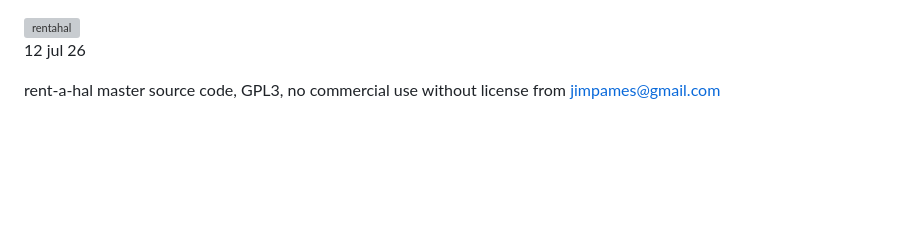
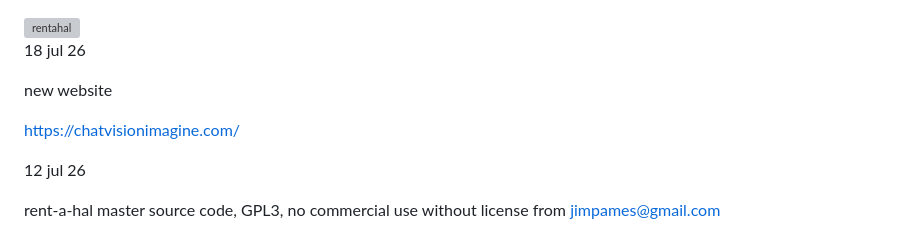
Before and after one commit to jimpames/rentahal, a Markdown page: README.md, the part around the change. Drawn GitHub-style; blank space fills up the shorter version; grey boxes are pictures that could not be loaded.

```diff
--- a/README.md
+++ b/README.md
@@ -3,6 +3,12 @@
   <img width="1022" height="557" alt="rentahal" src="https://github.com/user-attachments/assets/e75eb073-424f-453b-b48a-9ee0711bbc0c" />
 
 </p>
+
+18 jul 26
+
+new website
+
+https://chatvisionimagine.com/
 
 12 jul 26
 
```
